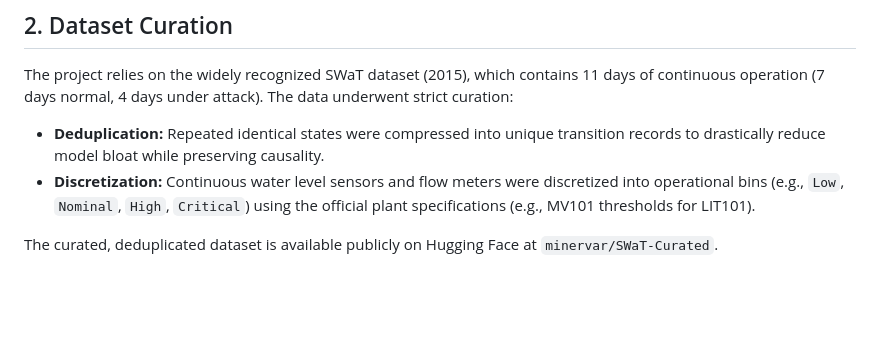
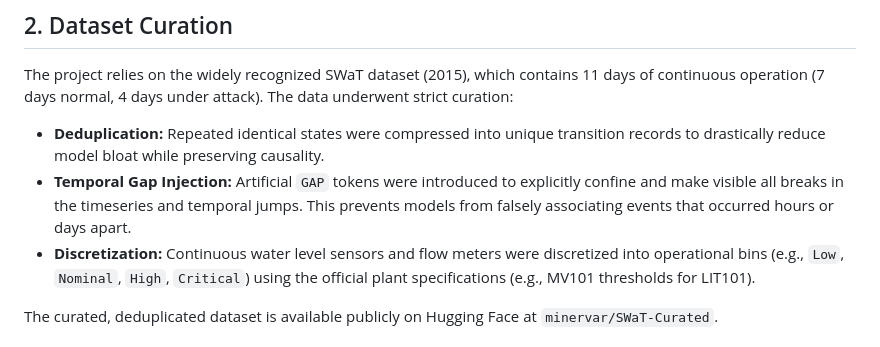
Before and after one commit to robminerva/SWaT-Deployer, a Markdown page: Methodology.md, the part around the change. Drawn GitHub-style; blank space fills up the shorter version.

Commit message:
Update Methodology with GAP token injection details

```diff
--- a/Methodology.md
+++ b/Methodology.md
@@ -9,6 +9,7 @@ The goal of this project is to accurately detect cyber-physical attacks on an in
 The project relies on the widely recognized SWaT dataset (2015), which contains 11 days of continuous operation (7 days normal, 4 days under attack).
 The data underwent strict curation:
 - **Deduplication:** Repeated identical states were compressed into unique transition records to drastically reduce model bloat while preserving causality.
+- **Temporal Gap Injection:** Artificial `GAP` tokens were introduced to explicitly confine and make visible all breaks in the timeseries and temporal jumps. This prevents models from falsely associating events that occurred hours or days apart.
 - **Discretization:** Continuous water level sensors and flow meters were discretized into operational bins (e.g., `Low`, `Nominal`, `High`, `Critical`) using the official plant specifications (e.g., MV101 thresholds for LIT101).
 
 The curated, deduplicated dataset is available publicly on Hugging Face at `minervar/SWaT-Curated`.
```
